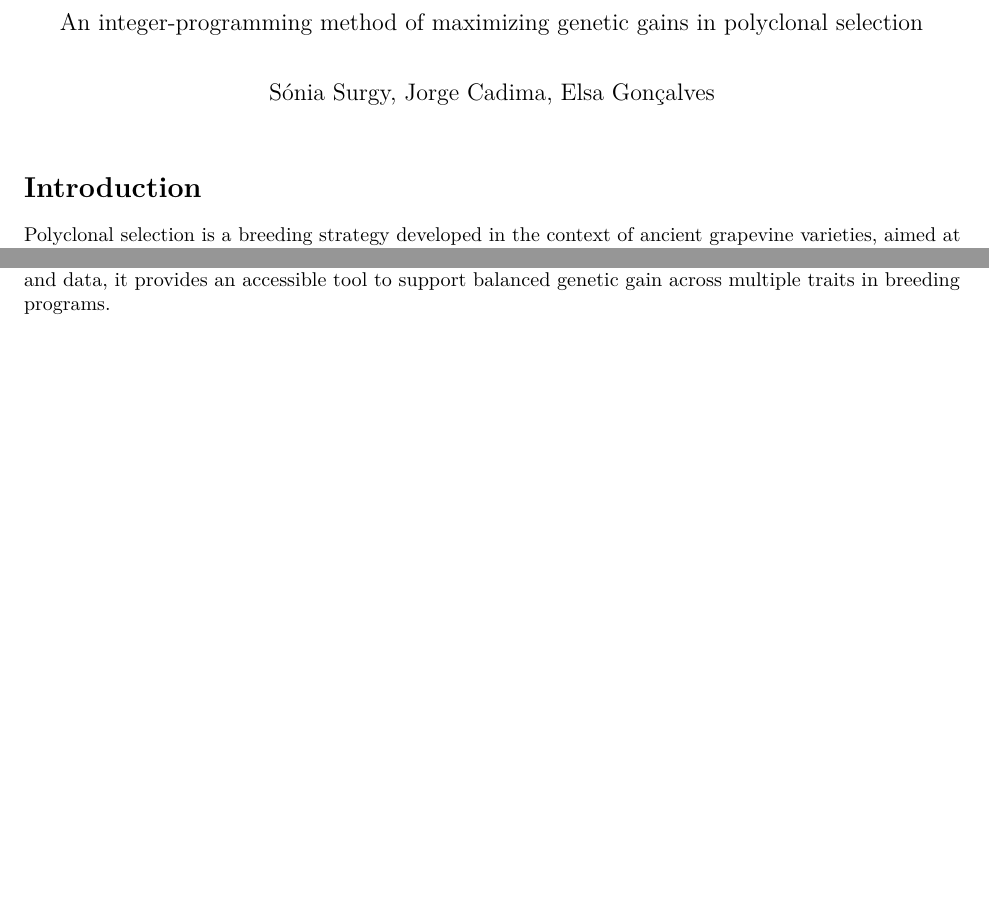
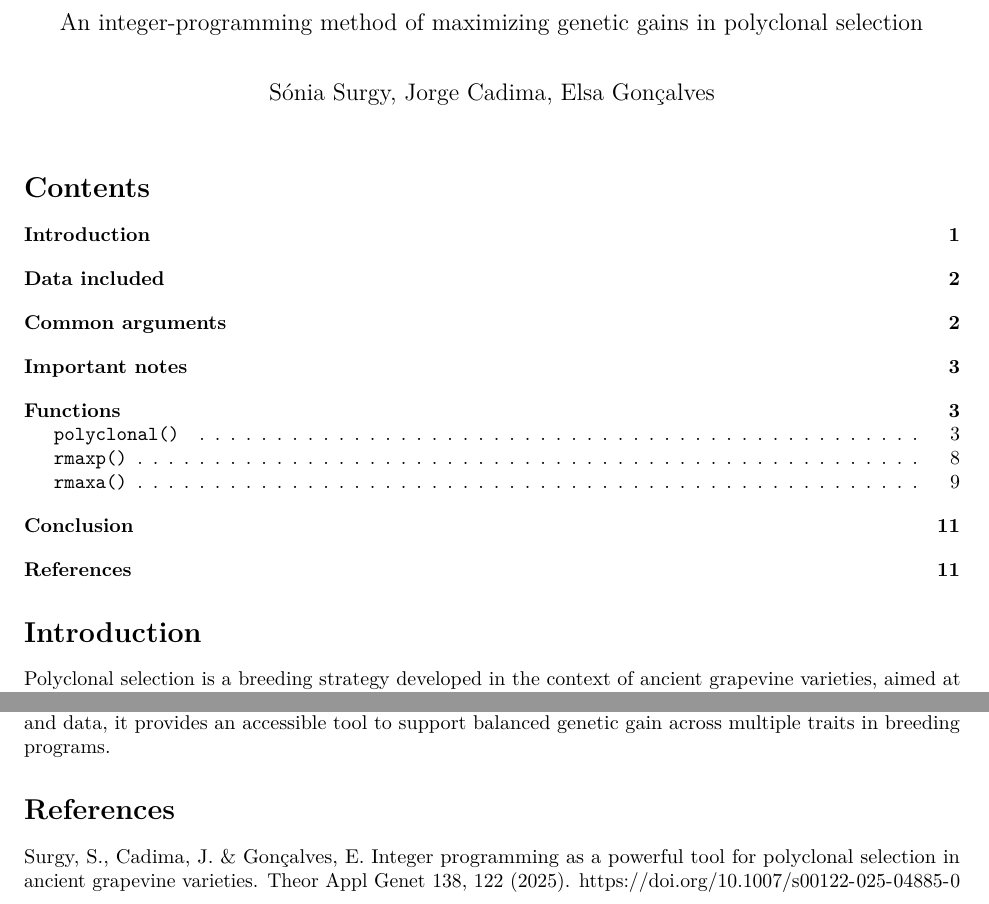
Before and after one commit to soniasurgy/maxRgain, an R Markdown document (vignettes/maxRgain.Rmd): two parts of pages 1 and 11 of 11, joined at a grey line, cut so that both start at the same text, the shorter picture padded with empty space. Rendered offline with R 4.5, knitr and Pandoc, then LaTeX, with nearby package versions; both versions are drawn in the output format of the newer one.

Commit message:
add reference

```diff
--- a/vignettes/maxRgain.Rmd
+++ b/vignettes/maxRgain.Rmd
@@ -3,7 +3,7 @@ title: "Introduction to maxRgain"
 subtitle: "An integer-programming method of maximizing genetic gains in polyclonal selection"
 author: "Sónia Surgy, Jorge Cadima, Elsa Gonçalves"
 output:
-  html_document:
+   pdf_document:
     toc: true
     toc_depth: 2
 
@@ -300,3 +301,7 @@ Regarding the `selected` object, due to the constraints applied in this function
 # Conclusion
 
 This package offers a ready-to-use implementation of the method developed by Surgy et al. (2025), allowing breeders to efficiently and consistently perform group-based multi-trait selection. With included examples and data, it provides an accessible tool to support balanced genetic gain across multiple traits in breeding programs.
+
+# References
+
+Surgy, S., Cadima, J. & Gonçalves, E. Integer programming as a powerful tool for polyclonal selection in ancient grapevine varieties. Theor Appl Genet 138, 122 (2025). https://doi.org/10.1007/s00122-025-04885-0
```
Also changed, not shown: vignettes/maxRgain.Rmd (1 more changed lines).
